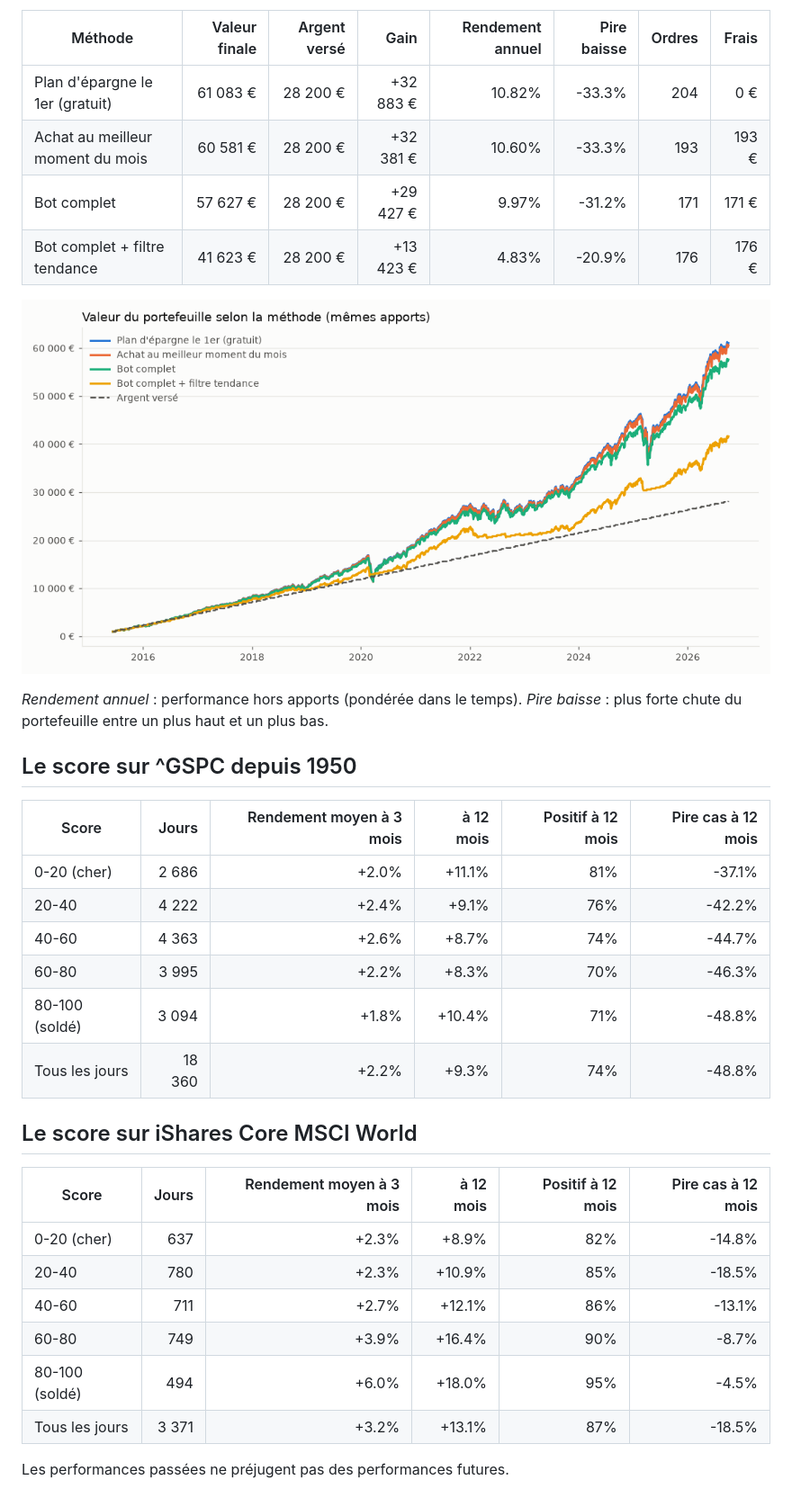
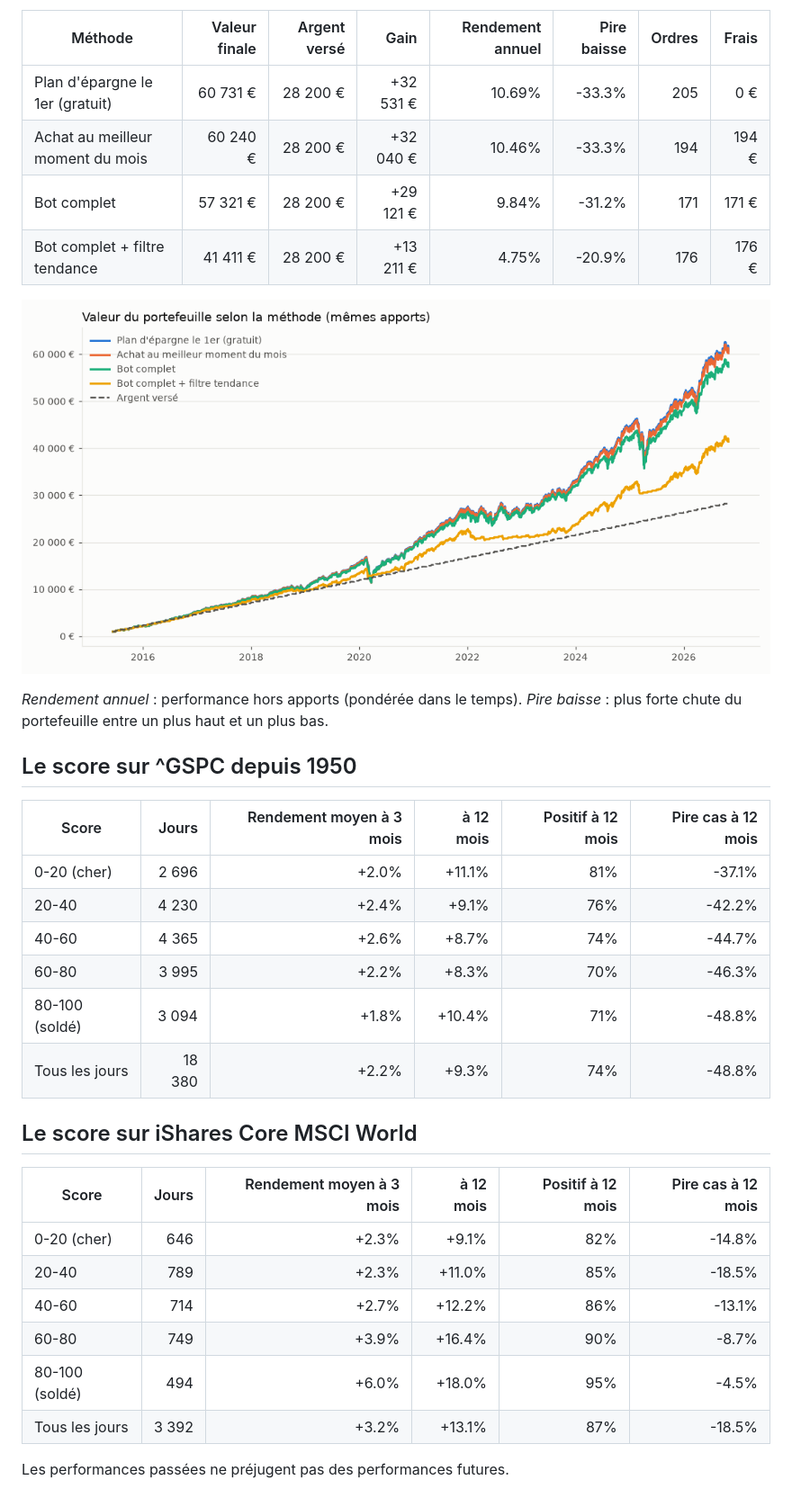
Before and after one commit to 4s7dnm4gjy-cell/Bot-claude, a Markdown page: rapports/backtest.md, the part around one of its changes. Shown at 90% size. GitHub-like rendering; pictures changed too: rapports/backtest.png.

Commit message:
Backtest du 2026-11-01

```diff
--- a/rapports/backtest.md
+++ b/rapports/backtest.md
@@ -4,10 +4,10 @@ Période : 12/06/2015 → 01/10/2026. Actifs : iShares Core MSCI World  iShares
 
 | Méthode | Valeur finale | Argent versé | Gain | Rendement annuel | Pire baisse | Ordres | Frais |
 |---|---:|---:|---:|---:|---:|---:|---:|
-| Plan d'épargne le 1er (gratuit) | 61 083 € | 28 200 € | +32 883 € | 10.82% | -33.3% | 204 | 0 € |
-| Achat au meilleur moment du mois | 60 581 € | 28 200 € | +32 381 € | 10.60% | -33.3% | 193 | 193 € |
-| Bot complet | 57 627 € | 28 200 € | +29 427 € | 9.97% | -31.2% | 171 | 171 € |
-| Bot complet + filtre tendance | 41 623 € | 28 200 € | +13 423 € | 4.83% | -20.9% | 176 | 176 € |
+| Plan d'épargne le 1er (gratuit) | 60 731 € | 28 200 € | +32 531 € | 10.69% | -33.3% | 205 | 0 € |
+| Achat au meilleur moment du mois | 60 240 € | 28 200 € | +32 040 € | 10.46% | -33.3% | 194 | 194 € |
+| Bot complet | 57 321 € | 28 200 € | +29 121 € | 9.84% | -31.2% | 171 | 171 € |
+| Bot complet + filtre tendance | 41 411 € | 28 200 € | +13 211 € | 4.75% | -20.9% | 176 | 176 € |
 
 ![Backtest](backtest.png)
 
@@ -17,22 +17,22 @@ Période : 12/06/2015 → 01/10/2026. Actifs : iShares Core MSCI World  iShares
 
 | Score | Jours | Rendement moyen à 3 mois | à 12 mois | Positif à 12 mois | Pire cas à 12 mois |
 |---|---:|---:|---:|---:|---:|
-| 0-20 (cher) | 2 686 | +2.0% | +11.1% | 81% | -37.1% |
-| 20-40 | 4 222 | +2.4% | +9.1% | 76% | -42.2% |
-| 40-60 | 4 363 | +2.6% | +8.7% | 74% | -44.7% |
+| 0-20 (cher) | 2 696 | +2.0% | +11.1% | 81% | -37.1% |
+| 20-40 | 4 230 | +2.4% | +9.1% | 76% | -42.2% |
+| 40-60 | 4 365 | +2.6% | +8.7% | 74% | -44.7% |
 | 60-80 | 3 995 | +2.2% | +8.3% | 70% | -46.3% |
 | 80-100 (soldé) | 3 094 | +1.8% | +10.4% | 71% | -48.8% |
-| Tous les jours | 18 360 | +2.2% | +9.3% | 74% | -48.8% |
+| Tous les jours | 18 380 | +2.2% | +9.3% | 74% | -48.8% |
 
 ## Le score sur iShares Core MSCI World
 
 | Score | Jours | Rendement moyen à 3 mois | à 12 mois | Positif à 12 mois | Pire cas à 12 mois |
 |---|---:|---:|---:|---:|---:|
-| 0-20 (cher) | 637 | +2.3% | +8.9% | 82% | -14.8% |
-| 20-40 | 780 | +2.3% | +10.9% | 85% | -18.5% |
-| 40-60 | 711 | +2.7% | +12.1% | 86% | -13.1% |
+| 0-20 (cher) | 646 | +2.3% | +9.1% | 82% | -14.8% |
+| 20-40 | 789 | +2.3% | +11.0% | 85% | -18.5% |
+| 40-60 | 714 | +2.7% | +12.2% | 86% | -13.1% |
 | 60-80 | 749 | +3.9% | +16.4% | 90% | -8.7% |
 | 80-100 (soldé) | 494 | +6.0% | +18.0% | 95% | -4.5% |
-| Tous les jours | 3 371 | +3.2% | +13.1% | 87% | -18.5% |
+| Tous les jours | 3 392 | +3.2% | +13.1% | 87% | -18.5% |
 
 Les performances passées ne préjugent pas des performances futures.
```
Also changed, not shown: other parts of rapports/backtest.md (+1 -1 lines).
